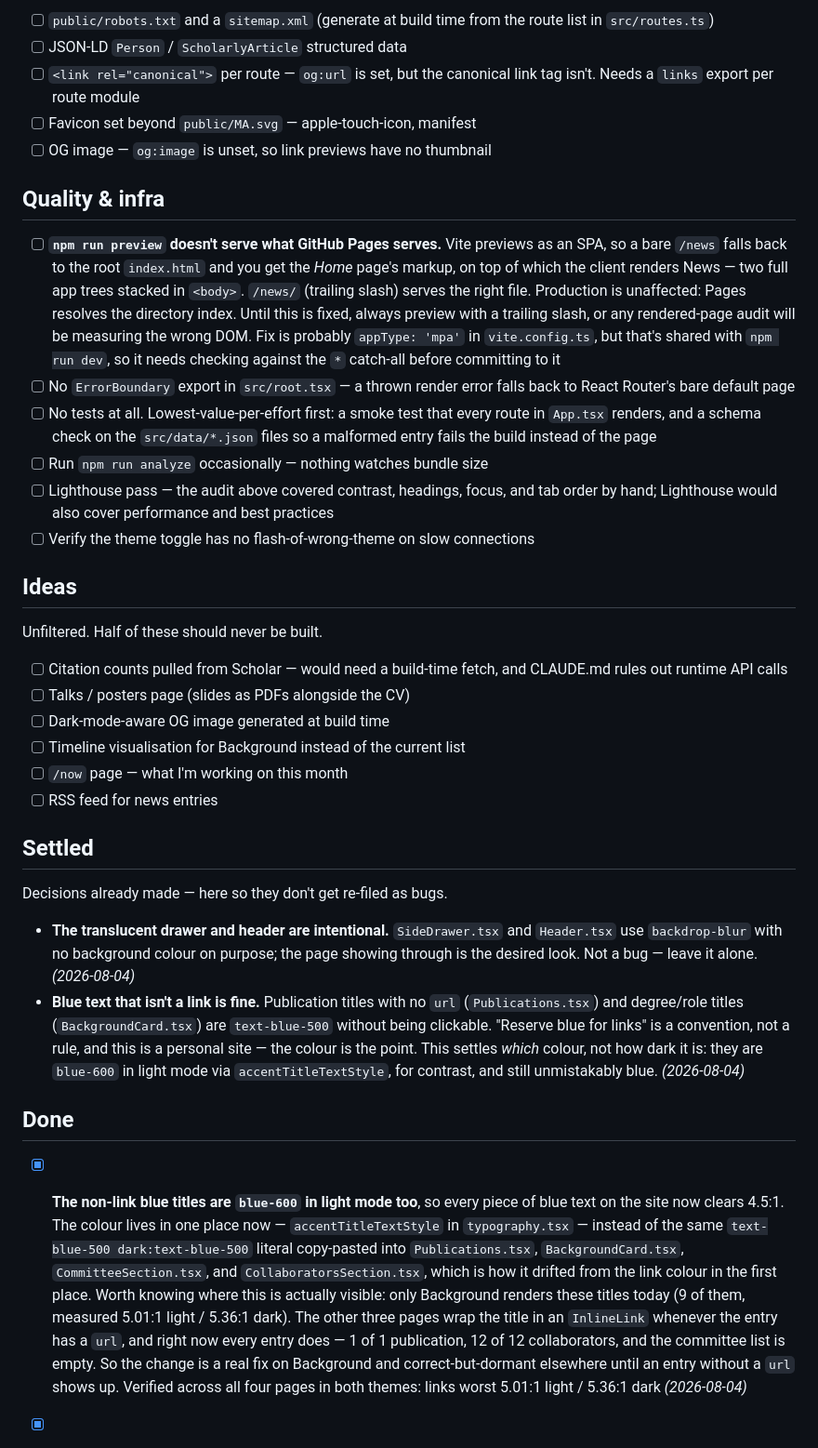
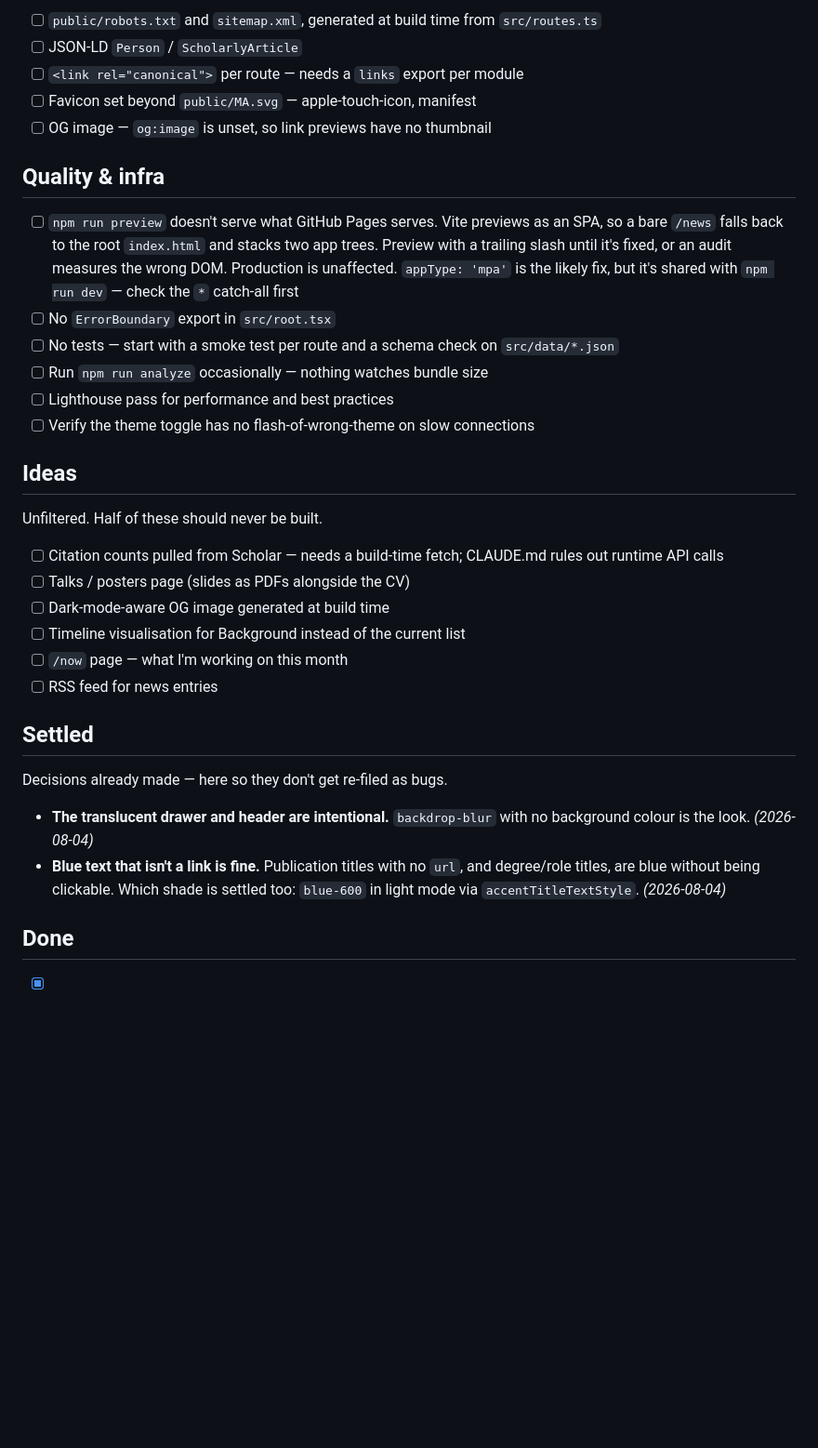
Before and after one commit to mahmad97/mahmad97.github.io, a Markdown page: TODO.md, the part around one of its changes. Shown at 93% size. Drawn GitHub-style; blank space fills up the shorter version.

Commit message:
fix: refine TODO structure and clarify accessibility findings

```diff
--- a/TODO.md
+++ b/TODO.md
@@ -76,39 +71,31 @@ Title, description, Open Graph, and Twitter tags now come from each route's
 
-- [ ] `public/robots.txt` and a `sitemap.xml` (generate at build time from the
-      route list in `src/routes.ts`)
-- [ ] JSON-LD `Person` / `ScholarlyArticle` structured data
-- [ ] `<link rel="canonical">` per route — `og:url` is set, but the canonical
-      link tag isn't. Needs a `links` export per route module
+- [ ] `public/robots.txt` and `sitemap.xml`, generated at build time from
+      `src/routes.ts`
+- [ ] JSON-LD `Person` / `ScholarlyArticle`
+- [ ] `<link rel="canonical">` per route — needs a `links` export per module
 - [ ] Favicon set beyond `public/MA.svg` — apple-touch-icon, manifest
 - [ ] OG image — `og:image` is unset, so link previews have no thumbnail
 
 ## Quality & infra
 
-- [ ] **`npm run preview` doesn't serve what GitHub Pages serves.** Vite previews
-      as an SPA, so a bare `/news` falls back to the root `index.html` and you get
-      the _Home_ page's markup, on top of which the client renders News — two full
-      app trees stacked in `<body>`. `/news/` (trailing slash) serves the right
-      file. Production is unaffected: Pages resolves the directory index. Until
-      this is fixed, always preview with a trailing slash, or any rendered-page
-      audit will be measuring the wrong DOM. Fix is probably `appType: 'mpa'` in
-      `vite.config.ts`, but that's shared with `npm run dev`, so it needs checking
-      against the `*` catch-all before committing to it
-- [ ] No `ErrorBoundary` export in `src/root.tsx` — a thrown render error falls
-      back to React Router's bare default page
-- [ ] No tests at all. Lowest-value-per-effort first: a smoke test that every
-      route in `App.tsx` renders, and a schema check on the `src/data/*.json`
-      files so a malformed entry fails the build instead of the page
+- [ ] `npm run preview` doesn't serve what GitHub Pages serves. Vite previews as
+      an SPA, so a bare `/news` falls back to the root `index.html` and stacks two
+      app trees. Preview with a trailing slash until it's fixed, or an audit
+      measures the wrong DOM. Production is unaffected. `appType: 'mpa'` is the
+      likely fix, but it's shared with `npm run dev` — check the `*` catch-all first
+- [ ] No `ErrorBoundary` export in `src/root.tsx`
+- [ ] No tests — start with a smoke test per route and a schema check on
+      `src/data/*.json`
 - [ ] Run `npm run analyze` occasionally — nothing watches bundle size
-- [ ] Lighthouse pass — the audit above covered contrast, headings, focus, and
-      tab order by hand; Lighthouse would also cover performance and best practices
+- [ ] Lighthouse pass for performance and best practices
 - [ ] Verify the theme toggle has no flash-of-wrong-theme on slow connections
 
 ## Ideas
 
 Unfiltered. Half of these should never be built.
 
-- [ ] Citation counts pulled from Scholar — would need a build-time fetch, and
-      CLAUDE.md rules out runtime API calls
+- [ ] Citation counts pulled from Scholar — needs a build-time fetch; CLAUDE.md
+      rules out runtime API calls
 - [ ] Talks / posters page (slides as PDFs alongside the CV)
 - [ ] Dark-mode-aware OG image generated at build time
 - [ ] Timeline visualisation for Background instead of the current list
@@ -119,35 +106,13 @@ Unfiltered. Half of these should never be built.
 
 Decisions already made — here so they don't get re-filed as bugs.
 
-- **The translucent drawer and header are intentional.** `SideDrawer.tsx` and
-  `Header.tsx` use `backdrop-blur` with no background colour on purpose; the
-  page showing through is the desired look. Not a bug — leave it alone.
-  _(2026-08-04)_
-- **Blue text that isn't a link is fine.** Publication titles with no `url`
-  (`Publications.tsx`) and degree/role titles (`BackgroundCard.tsx`) are
-  `text-blue-500` without being clickable. "Reserve blue for links" is a
-  convention, not a rule, and this is a personal site — the colour is the point.
-  This settles _which_ colour, not how dark it is: they are `blue-600` in light
-  mode via `accentTitleTextStyle`, for contrast, and still unmistakably blue.
-  _(2026-08-04)_
+- **The translucent drawer and header are intentional.** `backdrop-blur` with no
+  background colour is the look. _(2026-08-04)_
+- **Blue text that isn't a link is fine.** Publication titles with no `url`, and
+  degree/role titles, are blue without being clickable. Which shade is settled
+  too: `blue-600` in light mode via `accentTitleTextStyle`. _(2026-08-04)_
 
 ## Done
 
 <!-- Move completed items here with the date, newest first. -->
 
-- [x] **The non-link blue titles are `blue-600` in light mode too**, so every
-      piece of blue text on the site now clears 4.5:1. The colour lives in one
-      place now — `accentTitleTextStyle` in `typography.tsx` — instead of the
-      same `text-blue-500 dark:text-blue-500` literal copy-pasted into
-      `Publications.tsx`, `BackgroundCard.tsx`, `CommitteeSection.tsx`, and
-      `CollaboratorsSection.tsx`, which is how it drifted from the link colour in
-      the first place.
-      Worth knowing where this is actually visible: only Background renders these
-      titles today (9 of them, measured 5.01:1 light / 5.36:1 dark). The other
-      three pages wrap the title in an `InlineLink` whenever the entry has a
-      `url`, and right now every entry does — 1 of 1 publication, 12 of 12
-      collaborators, and the committee list is empty. So the change is a real fix
-      on Background and correct-but-dormant elsewhere until an entry without a
-      `url` shows up. Verified across all four pages in both themes: links worst
-      5.01:1 light / 5.36:1 dark _(2026-08-04)_
-
```
Also changed, not shown: other parts of TODO.md (+43 -72 lines).
